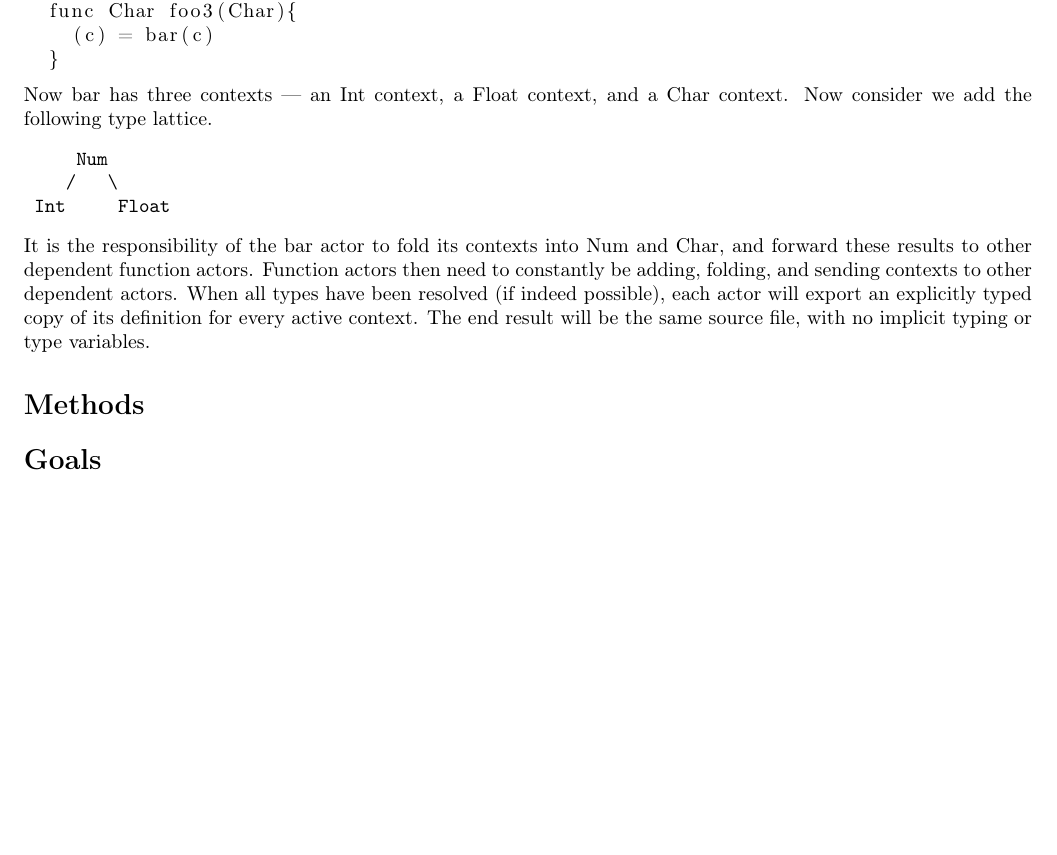
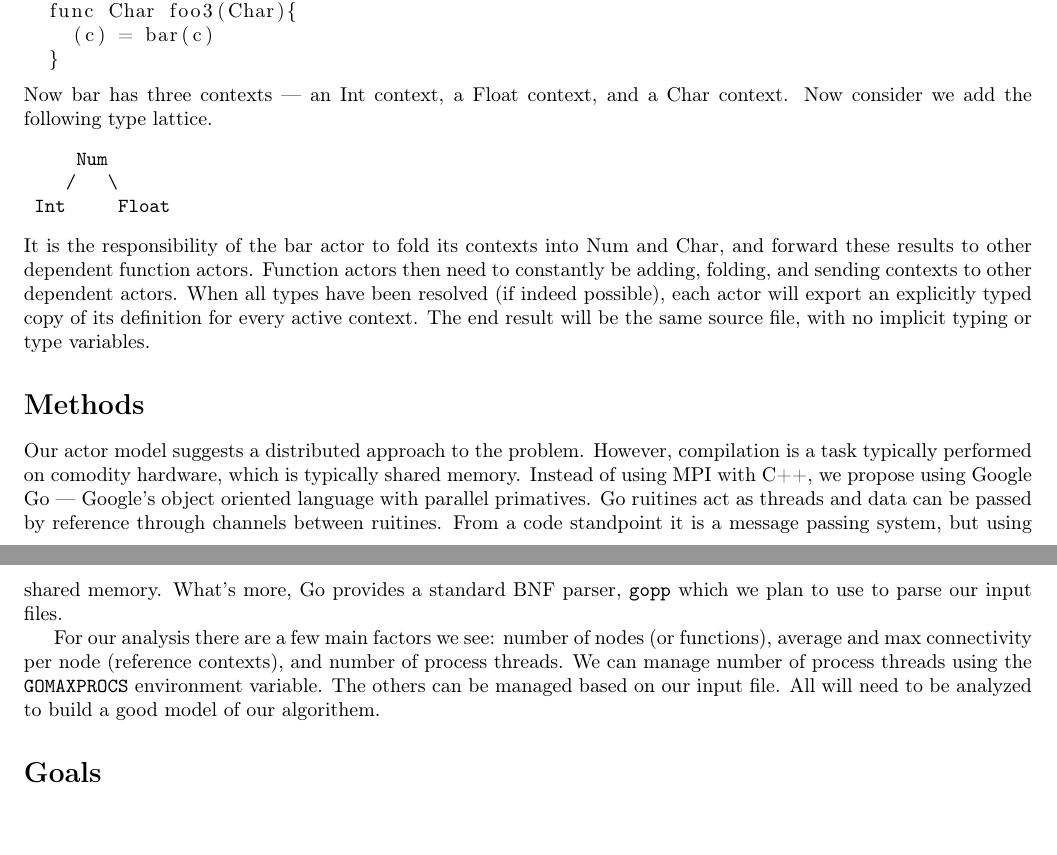
Before and after one commit to tylercecil/Paratype, a LaTeX document (pre_proposal/prop.tex): part of the page before the commit and two parts of pages 1 and 2 of 2 after it, the two joined at a grey line, cut so that both start at the same text, the shorter picture padded with empty space. Compiled offline with pdfLaTeX.

Commit message:
ADD: Methods paragraph to pre-proposal

```diff
--- a/pre_proposal/prop.tex
+++ b/pre_proposal/prop.tex
@@ -79,6 +79,23 @@ active context. The end result will be the same source file, with no
 implicit typing or type variables.
 
 \section*{Methods}
+Our actor model suggests a distributed approach to the
+problem. However, compilation is a task typically performed on
+comodity hardware, which is typically shared memory. Instead of using
+MPI with C++, we propose using Google Go --- Google's object oriented
+language with parallel primatives. Go ruitines act as threads and data
+can be passed by reference through channels between ruitines. From a
+code standpoint it is a message passing system, but using shared
+memory. What's more, Go provides a standard BNF parser, \texttt{gopp}
+which we plan to use to parse our input files.
+
+For our analysis there are a few main factors we see: number of nodes
+(or functions), average and max connectivity per node (reference
+contexts), and number of process threads. We can manage number of
+process threads using the \texttt{GOMAXPROCS} environment
+variable. The others can be managed based on our input file. All will
+need to be analyzed to build a good model of our algorithem.
+
 \section*{Goals}
 
 \end{document}
```
